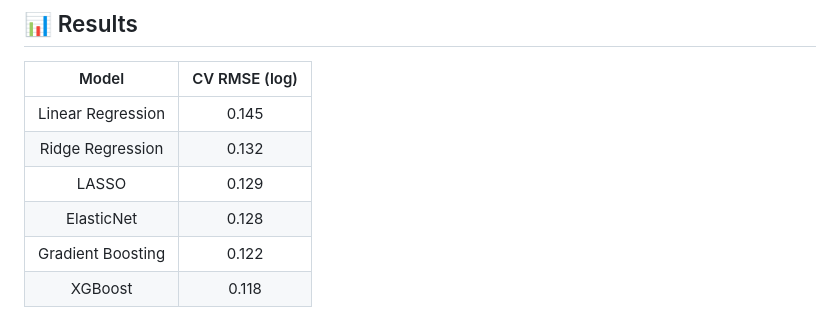
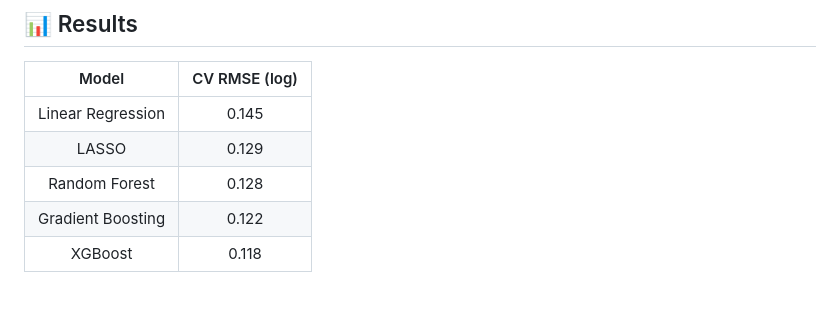
Before and after one commit to jep9731/personal-kaggle-ml-portfolio, a Markdown page: house-prices-regression/README.md, the part around the change. Rendered like a GitHub page.

```diff
--- a/house-prices-regression/README.md
+++ b/house-prices-regression/README.md
@@ -68,9 +68,8 @@ Cross-validation was used to ensure robust performance.
 | Model | CV RMSE (log) |
 |:-----:|:-------------:|
 | Linear Regression | 0.145 |
-| Ridge Regression | 0.132 |
 | LASSO | 0.129 |
-| ElasticNet | 0.128 |
+| Random Forest | 0.128 |
 | Gradient Boosting | 0.122 |
 | XGBoost | 0.118 |
 
```
